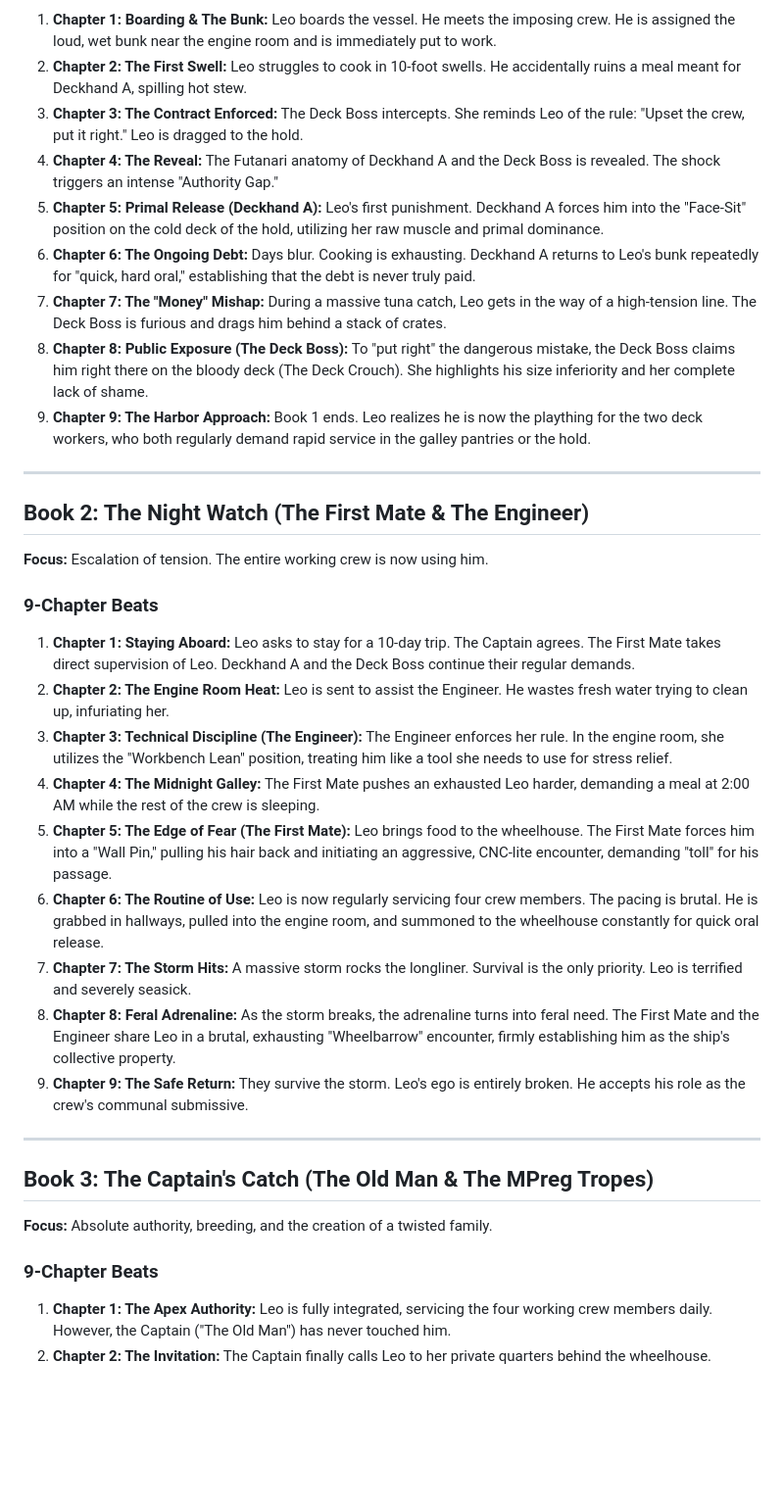
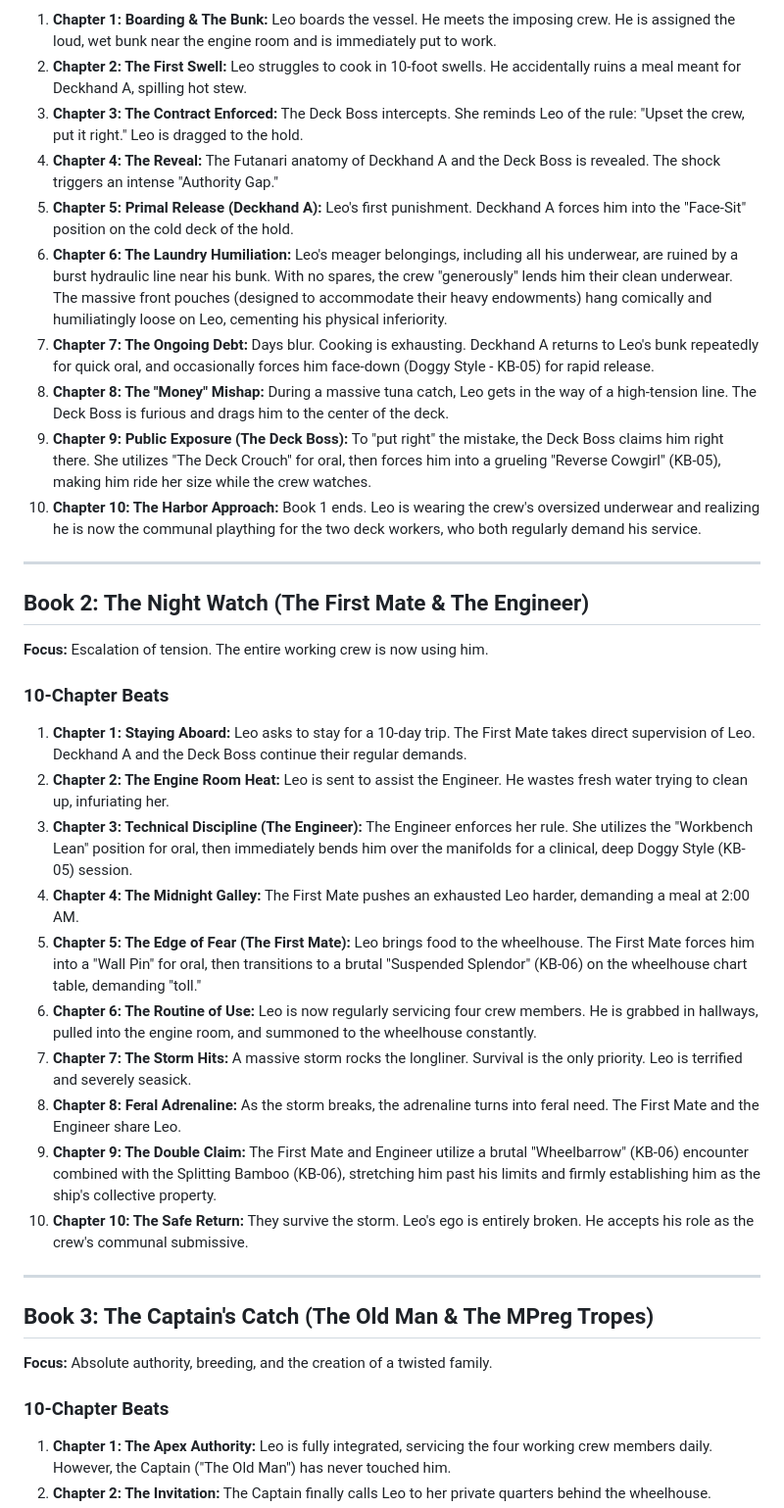
Before and after one commit to commsnake/futanari-fictio, a Markdown page: longliner_story_arc.md, the part around one of its changes. Shown at 98% size. Rendered like a GitHub page; blank space fills up the shorter version.

```diff
--- a/longliner_story_arc.md
+++ b/longliner_story_arc.md
@@ -43,11 +58,12 @@ Once a crew member "claims" Leo for the first time, they do not stop; they conti
 2. **Chapter 2: The First Swell:** Leo struggles to cook in 10-foot swells. He accidentally ruins a meal meant for Deckhand A, spilling hot stew.
 3. **Chapter 3: The Contract Enforced:** The Deck Boss intercepts. She reminds Leo of the rule: "Upset the crew, put it right." Leo is dragged to the hold.
 4. **Chapter 4: The Reveal:** The Futanari anatomy of Deckhand A and the Deck Boss is revealed. The shock triggers an intense "Authority Gap."
-5. **Chapter 5: Primal Release (Deckhand A):** Leo's first punishment. Deckhand A forces him into the "Face-Sit" position on the cold deck of the hold, utilizing her raw muscle and primal dominance.
-6. **Chapter 6: The Ongoing Debt:** Days blur. Cooking is exhausting. Deckhand A returns to Leo's bunk repeatedly for "quick, hard oral," establishing that the debt is never truly paid.
-7. **Chapter 7: The "Money" Mishap:** During a massive tuna catch, Leo gets in the way of a high-tension line. The Deck Boss is furious and drags him behind a stack of crates.
-8. **Chapter 8: Public Exposure (The Deck Boss):** To "put right" the dangerous mistake, the Deck Boss claims him right there on the bloody deck (The Deck Crouch). She highlights his size inferiority and her complete lack of shame.
-9. **Chapter 9: The Harbor Approach:** Book 1 ends. Leo realizes he is now the plaything for the two deck workers, who both regularly demand rapid service in the galley pantries or the hold.
+5. **Chapter 5: Primal Release (Deckhand A):** Leo's first punishment. Deckhand A forces him into the "Face-Sit" position on the cold deck of the hold.
+6. **Chapter 6: The Laundry Humiliation:** Leo's meager belongings, including all his underwear, are ruined by a burst hydraulic line near his bunk. With no spares, the crew "generously" lends him their clean underwear. The massive front pouches (designed to accommodate their heavy endowments) hang comically and humiliatingly loose on Leo, cementing his physical inferiority.
+7. **Chapter 7: The Ongoing Debt:** Days blur. Cooking is exhausting. Deckhand A returns to Leo's bunk repeatedly for quick oral, and occasionally forces him face-down (Doggy Style - KB-05) for rapid release.
+8. **Chapter 8: The "Money" Mishap:** During a massive tuna catch, Leo gets in the way of a high-tension line. The Deck Boss is furious and drags him to the center of the deck.
+9. **Chapter 9: Public Exposure (The Deck Boss):** To "put right" the mistake, the Deck Boss claims him right there. She utilizes "The Deck Crouch" for oral, then forces him into a grueling "Reverse Cowgirl" (KB-05), making him ride her size while the crew watches.
+10. **Chapter 10: The Harbor Approach:** Book 1 ends. Leo is wearing the crew's oversized underwear and realizing he is now the communal plaything for the two deck workers, who both regularly demand his service.
 
 ---
 
@@ -55,16 +71,17 @@ Once a crew member "claims" Leo for the first time, they do not stop; they conti
 
 **Focus:** Escalation of tension. The entire working crew is now using him.
 
-### 9-Chapter Beats
-1. **Chapter 1: Staying Aboard:** Leo asks to stay for a 10-day trip. The Captain agrees. The First Mate takes direct supervision of Leo. Deckhand A and the Deck Boss continue their regular demands.
+### 10-Chapter Beats
+1. **Chapter 1: Staying Aboard:** Leo asks to stay for a 10-day trip. The First Mate takes direct supervision of Leo. Deckhand A and the Deck Boss continue their regular demands.
 2. **Chapter 2: The Engine Room Heat:** Leo is sent to assist the Engineer. He wastes fresh water trying to clean up, infuriating her.
-3. **Chapter 3: Technical Discipline (The Engineer):** The Engineer enforces her rule. In the engine room, she utilizes the "Workbench Lean" position, treating him like a tool she needs to use for stress relief.
-4. **Chapter 4: The Midnight Galley:** The First Mate pushes an exhausted Leo harder, demanding a meal at 2:00 AM while the rest of the crew is sleeping.
-5. **Chapter 5: The Edge of Fear (The First Mate):** Leo brings food to the wheelhouse. The First Mate forces him into a "Wall Pin," pulling his hair back and initiating an aggressive, CNC-lite encounter, demanding "toll" for his passage.
-6. **Chapter 6: The Routine of Use:** Leo is now regularly servicing four crew members. The pacing is brutal. He is grabbed in hallways, pulled into the engine room, and summoned to the wheelhouse constantly for quick oral release.
+3. **Chapter 3: Technical Discipline (The Engineer):** The Engineer enforces her rule. She utilizes the "Workbench Lean" position for oral, then immediately bends him over the manifolds for a clinical, deep Doggy Style (KB-05) session.
+4. **Chapter 4: The Midnight Galley:** The First Mate pushes an exhausted Leo harder, demanding a meal at 2:00 AM.
+5. **Chapter 5: The Edge of Fear (The First Mate):** Leo brings food to the wheelhouse. The First Mate forces him into a "Wall Pin" for oral, then transitions to a brutal "Suspended Splendor" (KB-06) on the wheelhouse chart table, demanding "toll."
+6. **Chapter 6: The Routine of Use:** Leo is now regularly servicing four crew members. He is grabbed in hallways, pulled into the engine room, and summoned to the wheelhouse constantly.
 7. **Chapter 7: The Storm Hits:** A massive storm rocks the longliner. Survival is the only priority. Leo is terrified and severely seasick.
-8. **Chapter 8: Feral Adrenaline:** As the storm breaks, the adrenaline turns into feral need. The First Mate and the Engineer share Leo in a brutal, exhausting "Wheelbarrow" encounter, firmly establishing him as the ship's collective property.
-9. **Chapter 9: The Safe Return:** They survive the storm. Leo's ego is entirely broken. He accepts his role as the crew's communal submissive.
+8. **Chapter 8: Feral Adrenaline:** As the storm breaks, the adrenaline turns into feral need. The First Mate and the Engineer share Leo.
+9. **Chapter 9: The Double Claim:** The First Mate and Engineer utilize a brutal "Wheelbarrow" (KB-06) encounter combined with the Splitting Bamboo (KB-06), stretching him past his limits and firmly establishing him as the ship's collective property.
+10. **Chapter 10: The Safe Return:** They survive the storm. Leo's ego is entirely broken. He accepts his role as the crew's communal submissive.
 
 ---
 
@@ -72,6 +89,6 @@ Once a crew member "claims" Leo for the first time, they do not stop; they conti
 
 **Focus:** Absolute authority, breeding, and the creation of a twisted family.
 
-### 9-Chapter Beats
+### 10-Chapter Beats
 1. **Chapter 1: The Apex Authority:** Leo is fully integrated, servicing the four working crew members daily. However, the Captain ("The Old Man") has never touched him.
 2. **Chapter 2: The Invitation:** The Captain finally calls Leo to her private quarters behind the wheelhouse.
```
Also changed, not shown: other parts of longliner_story_arc.md (+38 -22 lines).
